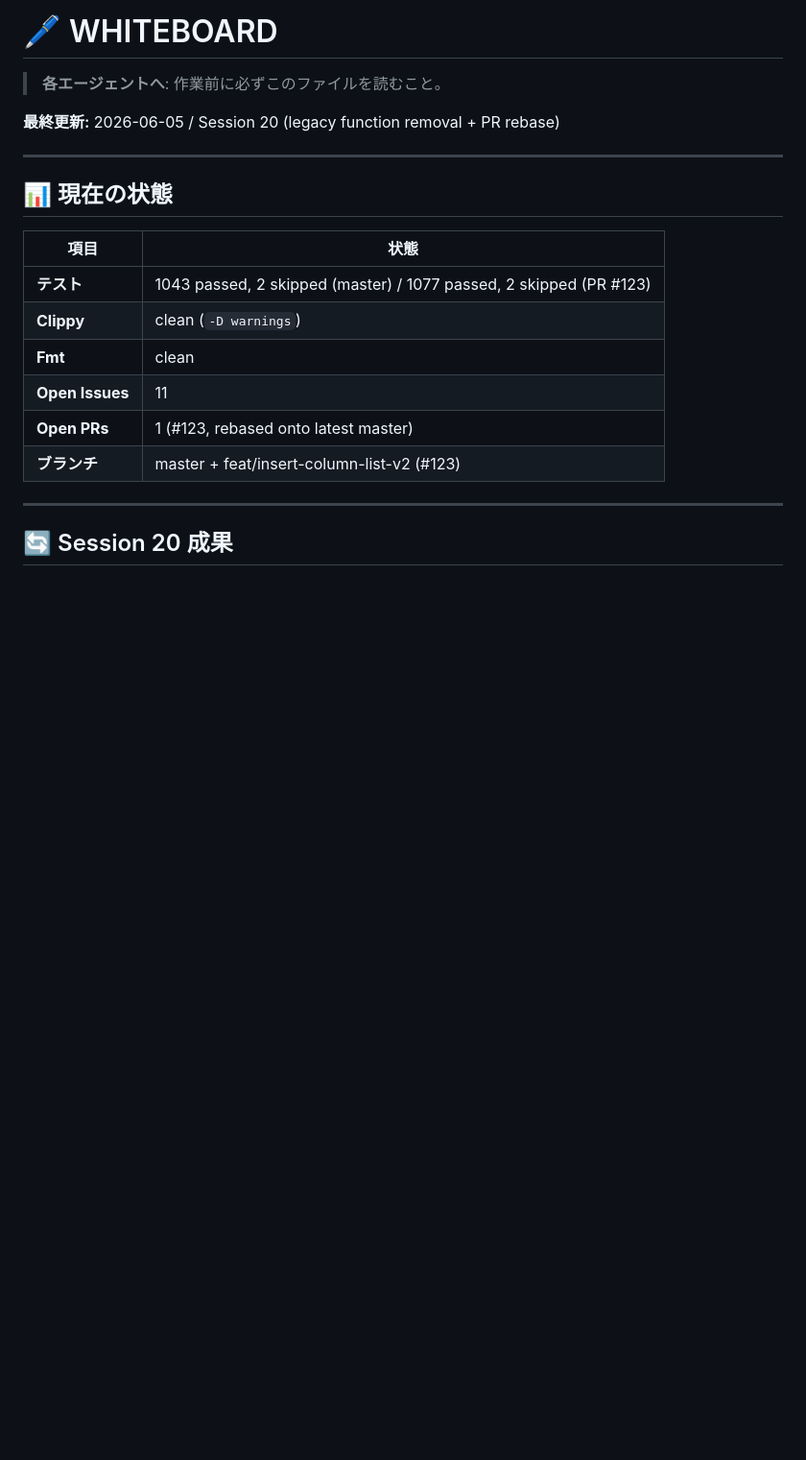
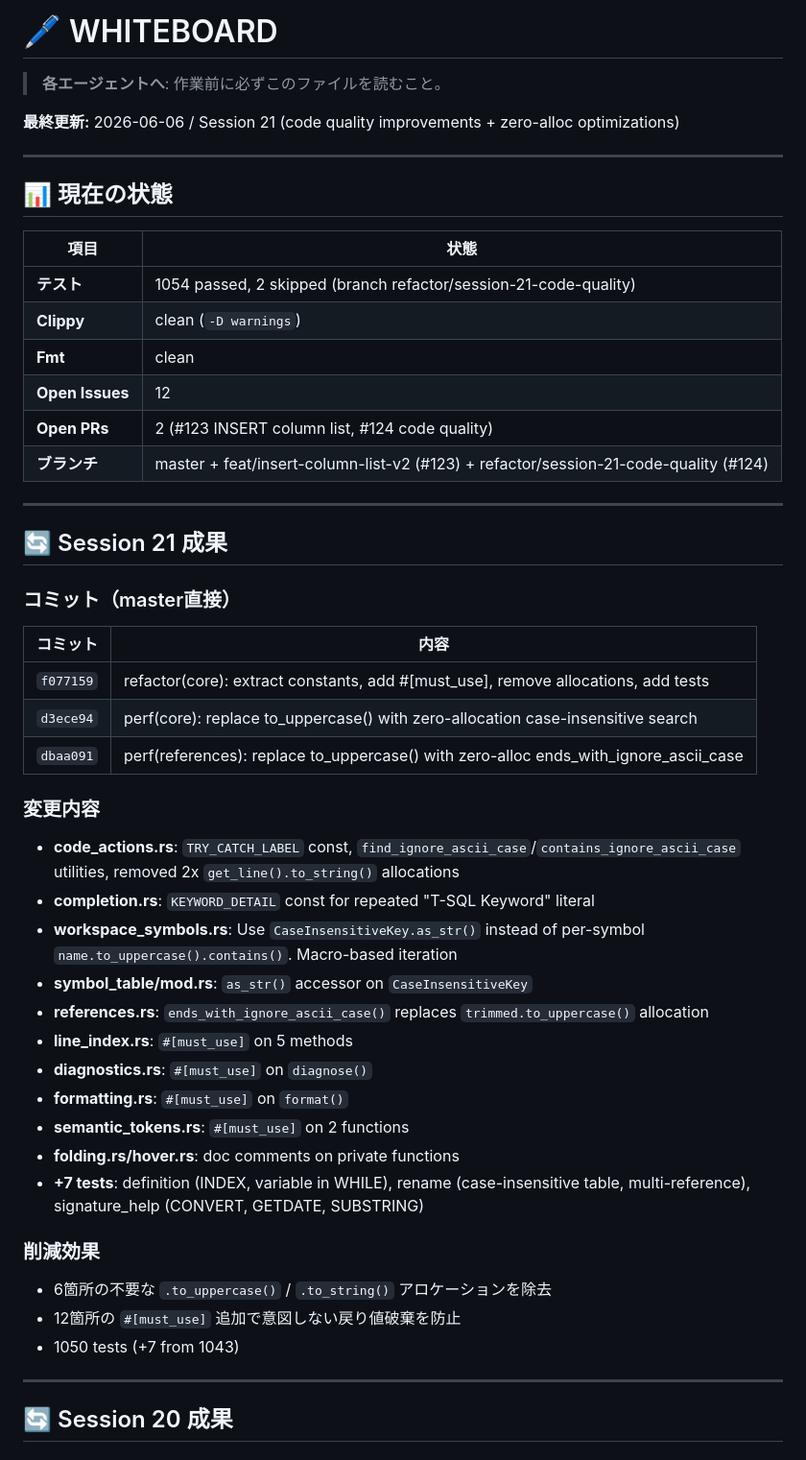
Before and after one commit to Protom512/tsqlremaker, a Markdown page: WHITEBOARD.md, the part around the change. Shown at 96% size. Drawn GitHub-style; blank space fills up the shorter version.

Commit message:
docs: update WHITEBOARD with session 21 results
Co-Authored-By: glm 4.7 <noreply@zhipuai.cn>

```diff
--- a/WHITEBOARD.md
+++ b/WHITEBOARD.md
@@ -2,7 +2,7 @@
 
 > **各エージェントへ**: 作業前に必ずこのファイルを読むこと。
 
-**最終更新:** 2026-06-05 / Session 20 (legacy function removal + PR rebase)
+**最終更新:** 2026-06-06 / Session 21 (code quality improvements + zero-alloc optimizations)
 
 ---
 
@@ -10,12 +10,41 @@
 
 | 項目 | 状態 |
 |------|------|
-| **テスト** | 1043 passed, 2 skipped (master) / 1077 passed, 2 skipped (PR #123) |
+| **テスト** | 1054 passed, 2 skipped (branch refactor/session-21-code-quality) |
 | **Clippy** | clean (`-D warnings`) |
 | **Fmt** | clean |
-| **Open Issues** | 11 |
-| **Open PRs** | 1 (#123, rebased onto latest master) |
-| **ブランチ** | master + feat/insert-column-list-v2 (#123) |
+| **Open Issues** | 12 |
+| **Open PRs** | 2 (#123 INSERT column list, #124 code quality) |
+| **ブランチ** | master + feat/insert-column-list-v2 (#123) + refactor/session-21-code-quality (#124) |
+
+---
+
+## 🔄 Session 21 成果
+
+### コミット（master直接）
+| コミット | 内容 |
+|---------|------|
+| `f077159` | refactor(core): extract constants, add #[must_use], remove allocations, add tests |
+| `d3ece94` | perf(core): replace to_uppercase() with zero-allocation case-insensitive search |
+| `dbaa091` | perf(references): replace to_uppercase() with zero-alloc ends_with_ignore_ascii_case |
+
+### 変更内容
+- **code_actions.rs**: `TRY_CATCH_LABEL` const, `find_ignore_ascii_case`/`contains_ignore_ascii_case` utilities, removed 2x `get_line().to_string()` allocations
+- **completion.rs**: `KEYWORD_DETAIL` const for repeated "T-SQL Keyword" literal
+- **workspace_symbols.rs**: Use `CaseInsensitiveKey.as_str()` instead of per-symbol `name.to_uppercase().contains()`. Macro-based iteration
+- **symbol_table/mod.rs**: `as_str()` accessor on `CaseInsensitiveKey`
+- **references.rs**: `ends_with_ignore_ascii_case()` replaces `trimmed.to_uppercase()` allocation
+- **line_index.rs**: `#[must_use]` on 5 methods
+- **diagnostics.rs**: `#[must_use]` on `diagnose()`
+- **formatting.rs**: `#[must_use]` on `format()`
+- **semantic_tokens.rs**: `#[must_use]` on 2 functions
+- **folding.rs/hover.rs**: doc comments on private functions
+- **+7 tests**: definition (INDEX, variable in WHILE), rename (case-insensitive table, multi-reference), signature_help (CONVERT, GETDATE, SUBSTRING)
+
+### 削減効果
+- 6箇所の不要な `.to_uppercase()` / `.to_string()` アロケーションを除去
+- 12箇所の `#[must_use]` 追加で意図しない戻り値破棄を防止
+- 1050 tests (+7 from 1043)
 
 ---
 
```
